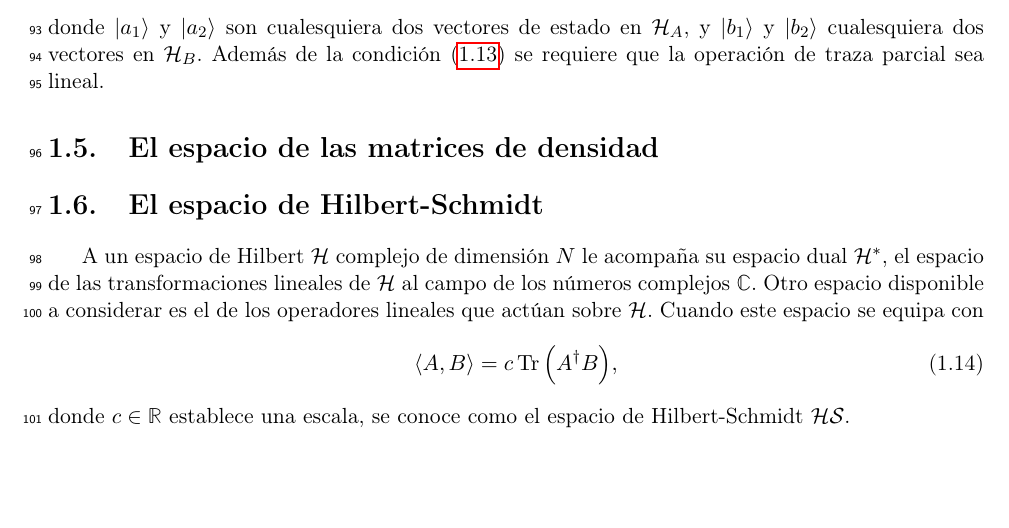
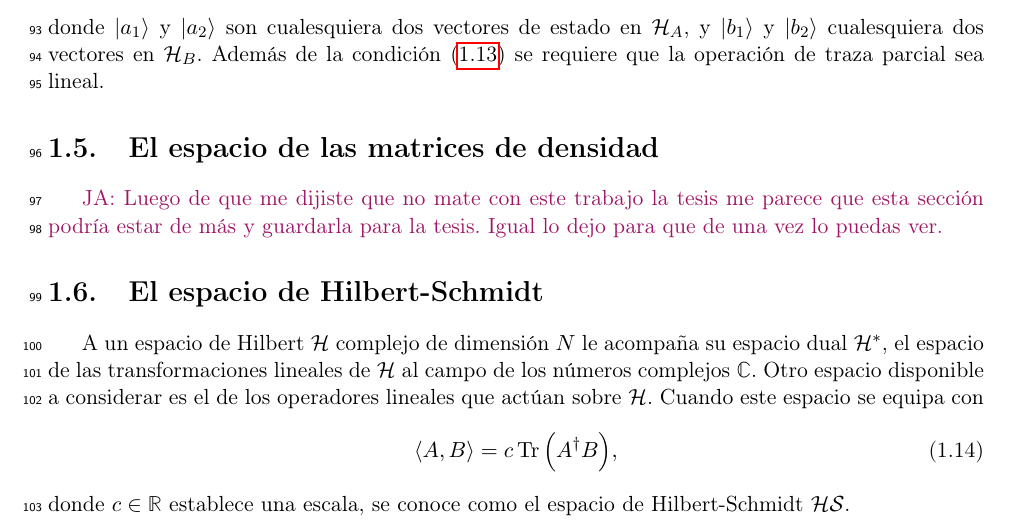
Before and after one commit to deleonja/docs_practicas, a LaTeX document (informeFinal.tex): part of page 6 of 14, cut so that both start at the same text, the shorter picture padded with empty space. Compiled offline with pdfLaTeX.

Commit message:
v0.02, ch1

```diff
--- a/informeFinal.tex
+++ b/informeFinal.tex
@@ -1,4 +1,4 @@
-\documentclass[11pt]{report}
+\documentclass[11pt,dvipsnames]{report}
 \usepackage[spanish]{babel}
 \usepackage[utf8]{inputenc}
 \usepackage[T1]{fontenc}
@@ -13,6 +13,7 @@
 \usepackage{multirow}
 \usepackage{multicol}
 \usepackage{float}
+\usepackage{xcolor}
 \usepackage{booktabs}
 \usepackage{colortbl}
 \usepackage{bbold}
@@ -22,6 +23,12 @@
 % Theorems, proofs, etc
 \usepackage{amsthm}
 
+\usepackage{fancybox}
+\usepackage{colortbl}
+\usepackage{amsbsy}
+\usepackage[draft,inline,nomargin]{fixme} \fxsetup{theme=color}
+\FXRegisterAuthor{cp}{acp}{\color{blue}CP}
+\FXRegisterAuthor{ja}{aja}{\color{RedViolet}JA}
 
 \usepackage[]{lineno}  \linenumbers
 \setlength\linenumbersep{3pt}
@@ -308,7 +315,11 @@ $\mathcal{H}_A$, y $\ket{b_1}$ y $\ket{b_2}$ cualesquiera dos vectores
 en $\mathcal{H}_B$. Además de la condición \eqref{eq:part_trace-def} se
 requiere que la operación de traza parcial sea lineal.
 
+
 \section{El espacio de las matrices de densidad}
+\janote{Luego de que me dijiste que no mate con este trabajo la tesis
+me parece que esta sección podría estar de más y guardarla para la tesis.
+Igual lo dejo para que de una vez lo puedas ver.}
 \section{El espacio de Hilbert-Schmidt}
 A un espacio de Hilbert $\mathcal{H}$ complejo de dimensión $N$
 le acompaña su espacio dual $\mathcal{H}^*$,
```
